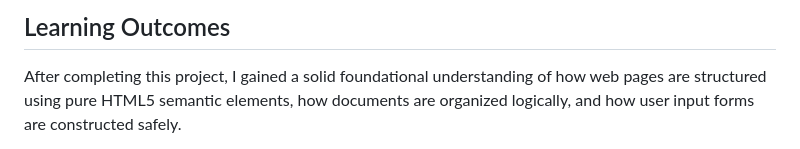
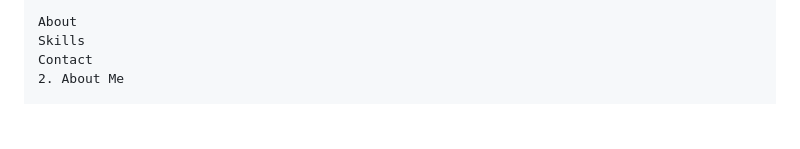
Before and after one commit to divya-code112/the-developers-arena-web-development-internship, a Markdown page: README.md, the part around one of its changes. GitHub-like rendering; blank space fills up the shorter version.

```diff
--- a/README.md
+++ b/README.md
@@ -44,4 +78,6 @@ personal-portfolio/
 
-## Learning Outcomes
-After completing this project, I gained a solid foundational understanding of how web pages are structured using pure HTML5 semantic elements, how documents are organized logically, and how user input forms are constructed safely.
+About
+Skills
+Contact
+2. About Me
 
```
Also changed, not shown: other parts of README.md (+276 -38 lines).
